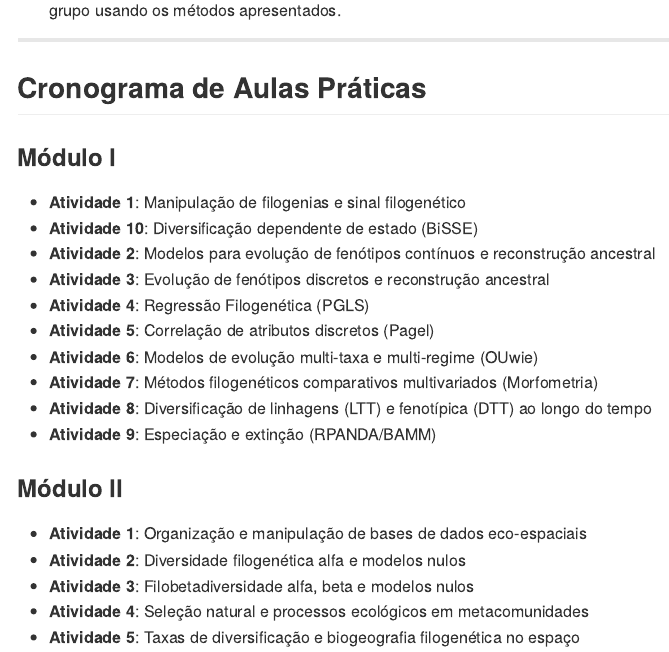
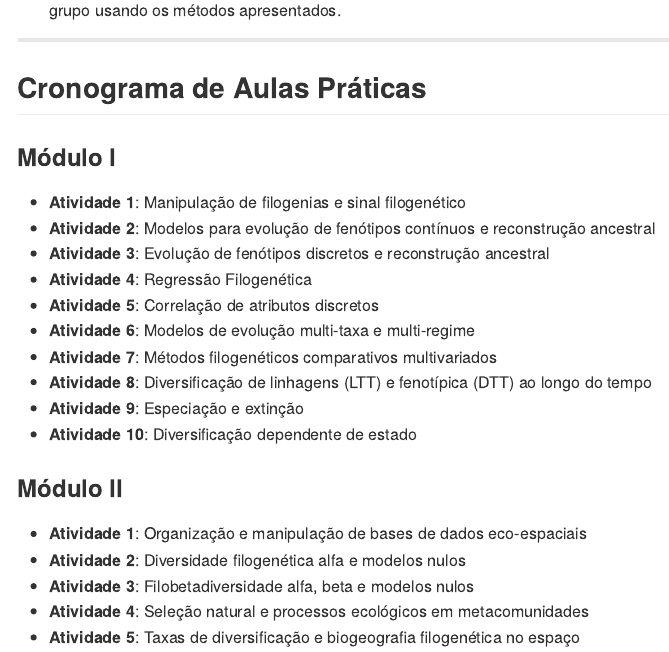
Before and after one commit to renanmaestri/oee, an R Markdown document (01-intro.Rmd): the page in a window 1100 px wide, from 860 px down. The pictures show the output file docs/01-intro.md that the author committed with the source, drawn offline in the style of GitHub.

Commit message:
Update intro page and rebuild

```diff
--- a/01-intro.Rmd
+++ b/01-intro.Rmd
@@ -29,13 +29,13 @@
 * **Atividade 1**: Manipulação de filogenias e sinal filogenético
 * **Atividade 2**: Modelos para evolução de fenótipos contínuos e reconstrução ancestral
 * **Atividade 3**: Evolução de fenótipos discretos e reconstrução ancestral
-* **Atividade 4**: Regressão Filogenética (PGLS)
-* **Atividade 5**: Correlação de atributos discretos (Pagel)
-* **Atividade 6**: Modelos de evolução multi-taxa e multi-regime (OUwie)
-* **Atividade 7**: Métodos filogenéticos comparativos multivariados (Morfometria)
+* **Atividade 4**: Regressão Filogenética
+* **Atividade 5**: Correlação de atributos discretos
+* **Atividade 6**: Modelos de evolução multi-taxa e multi-regime
+* **Atividade 7**: Métodos filogenéticos comparativos multivariados
 * **Atividade 8**: Diversificação de linhagens (LTT) e fenotípica (DTT) ao longo do tempo
-* **Atividade 9**: Especiação e extinção (RPANDA/BAMM)
-* **Atividade 10**: Diversificação dependente de estado (BiSSE)
+* **Atividade 9**: Especiação e extinção
+* **Atividade 10**: Diversificação dependente de estado
 
 ### Módulo II
 * **Atividade 1**: Organização e manipulação de bases de dados eco-espaciais
```
Also changed, not shown: docs/01-intro.md, docs/search.json, 2 other files.
